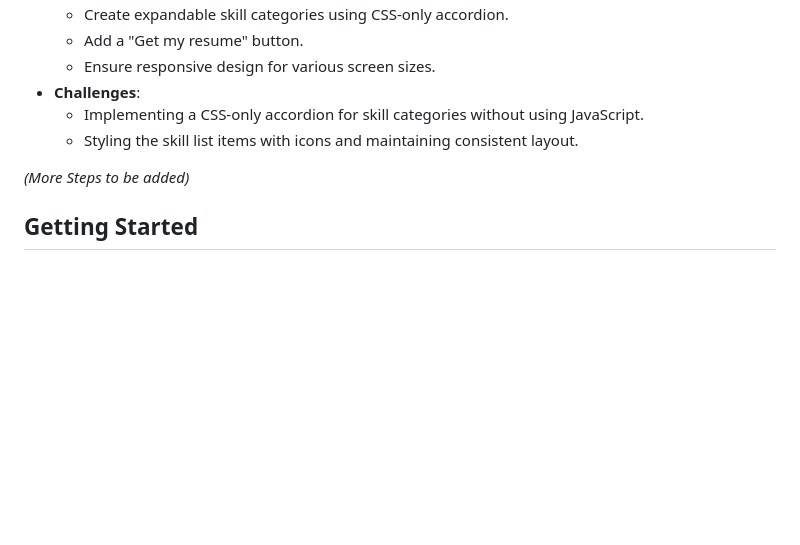
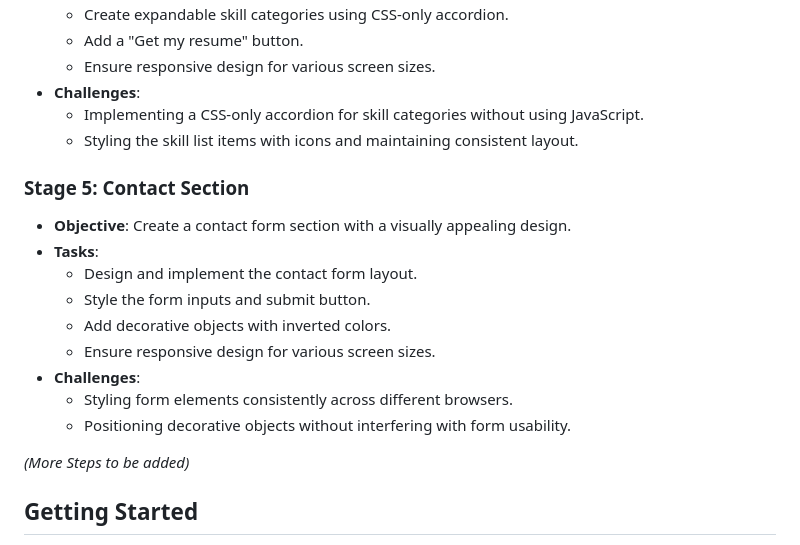
Before and after one commit to SAADSULEMAN053/My_Portfolio_Web_Tech, a Markdown page: README.md, the part around the change. GitHub-like rendering; blank space fills up the shorter version.

```diff
--- a/README.md
+++ b/README.md
@@ -68,6 +68,17 @@ This section documents the entire process of creating my portfolio website. I wi
   - Implementing a CSS-only accordion for skill categories without using JavaScript.
   - Styling the skill list items with icons and maintaining consistent layout.
 
+### Stage 5: Contact Section
+- **Objective**: Create a contact form section with a visually appealing design.
+- **Tasks**:
+  - Design and implement the contact form layout.
+  - Style the form inputs and submit button.
+  - Add decorative objects with inverted colors.
+  - Ensure responsive design for various screen sizes.
+- **Challenges**:
+  - Styling form elements consistently across different browsers.
+  - Positioning decorative objects without interfering with form usability.
+
 *(More Steps to be added)*
 
 ## Getting Started
```
